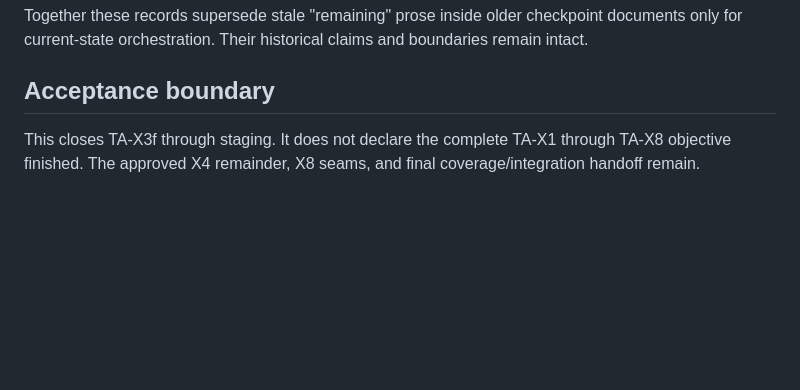
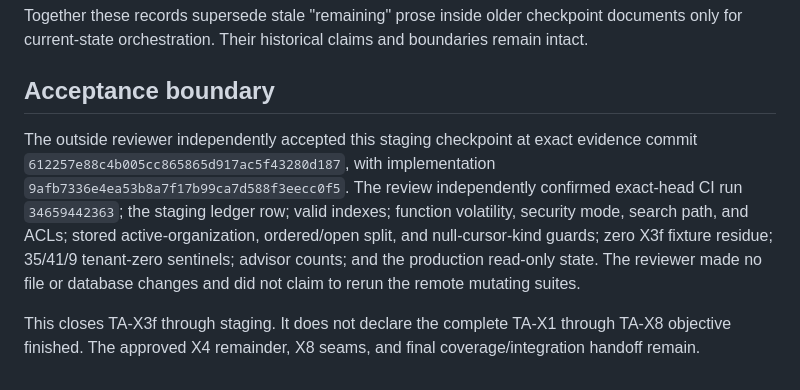
Before and after one commit to rev-edge/element10-app, a Markdown page: docs/TA_X3F_STAGING_EVIDENCE.md, the part around the change. Rendered like a GitHub page; blank space fills up the shorter version.

Commit message:
docs(x3f): record independent staging acceptance

```diff
--- a/docs/TA_X3F_STAGING_EVIDENCE.md
+++ b/docs/TA_X3F_STAGING_EVIDENCE.md
@@ -86,4 +86,6 @@ Together these records supersede stale "remaining" prose inside older checkpoint
 
 ## Acceptance boundary
 
+The outside reviewer independently accepted this staging checkpoint at exact evidence commit `612257e88c4b005cc865865d917ac5f43280d187`, with implementation `9afb7336e4ea53b8a7f17b99ca7d588f3eecc0f5`. The review independently confirmed exact-head CI run `34659442363`; the staging ledger row; valid indexes; function volatility, security mode, search path, and ACLs; stored active-organization, ordered/open split, and null-cursor-kind guards; zero X3f fixture residue; 35/41/9 tenant-zero sentinels; advisor counts; and the production read-only state. The reviewer made no file or database changes and did not claim to rerun the remote mutating suites.
+
 This closes TA-X3f through staging. It does not declare the complete TA-X1 through TA-X8 objective finished. The approved X4 remainder, X8 seams, and final coverage/integration handoff remain.
```
